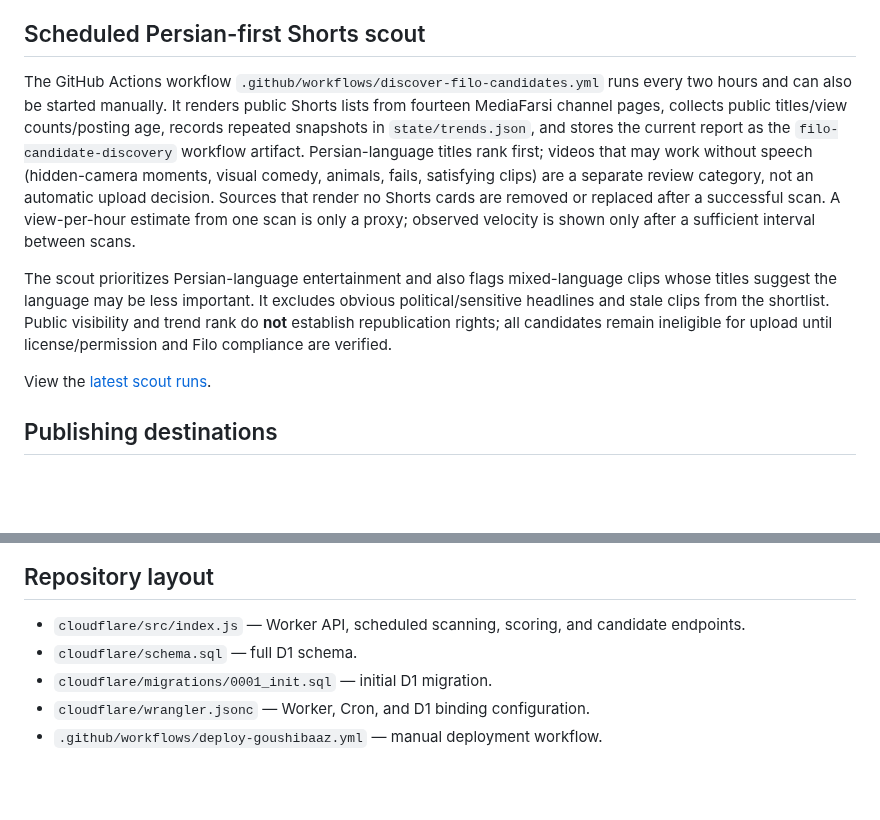
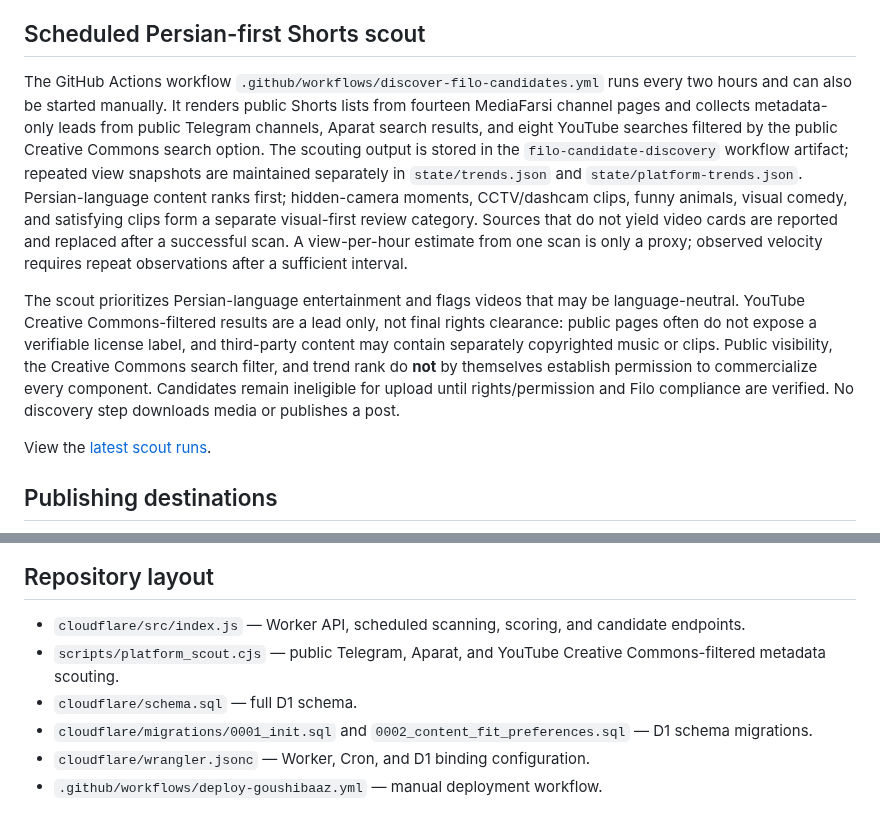
Before and after one commit to Mehran0960/Goushibaaz, a Markdown page: README.md, 2 parts joined by grey strips. Drawn GitHub-style; blank space fills up the shorter version.

Commit message:
Document Telegram, Aparat, and CC-filtered YouTube discovery

```diff
--- a/README.md
+++ b/README.md
@@ -16,9 +16,9 @@ The current discovery source is a signal, not a guarantee that a video will go v
 
 ## Scheduled Persian-first Shorts scout
 
-The GitHub Actions workflow `.github/workflows/discover-filo-candidates.yml` runs every two hours and can also be started manually. It renders public Shorts lists from fourteen MediaFarsi channel pages, collects public titles/view counts/posting age, records repeated snapshots in `state/trends.json`, and stores the current report as the `filo-candidate-discovery` workflow artifact. Persian-language titles rank first; videos that may work without speech (hidden-camera moments, visual comedy, animals, fails, satisfying clips) are a separate review category, not an automatic upload decision. Sources that render no Shorts cards are removed or replaced after a successful scan. A view-per-hour estimate from one scan is only a proxy; observed velocity is shown only after a sufficient interval between scans.
+The GitHub Actions workflow `.github/workflows/discover-filo-candidates.yml` runs every two hours and can also be started manually. It renders public Shorts lists from fourteen MediaFarsi channel pages and collects metadata-only leads from public Telegram channels, Aparat search results, and eight YouTube searches filtered by the public Creative Commons search option. The scouting output is stored in the `filo-candidate-discovery` workflow artifact; repeated view snapshots are maintained separately in `state/trends.json` and `state/platform-trends.json`. Persian-language content ranks first; hidden-camera moments, CCTV/dashcam clips, funny animals, visual comedy, and satisfying clips form a separate visual-first review category. Sources that do not yield video cards are reported and replaced after a successful scan. A view-per-hour estimate from one scan is only a proxy; observed velocity requires repeat observations after a sufficient interval.
 
-The scout prioritizes Persian-language entertainment and also flags mixed-language clips whose titles suggest the language may be less important. It excludes obvious political/sensitive headlines and stale clips from the shortlist. Public visibility and trend rank do **not** establish republication rights; all candidates remain ineligible for upload until license/permission and Filo compliance are verified.
+The scout prioritizes Persian-language entertainment and flags videos that may be language-neutral. YouTube Creative Commons-filtered results are a lead only, not final rights clearance: public pages often do not expose a verifiable license label, and third-party content may contain separately copyrighted music or clips. Public visibility, the Creative Commons search filter, and trend rank do **not** by themselves establish permission to commercialize every component. Candidates remain ineligible for upload until rights/permission and Filo compliance are verified. No discovery step downloads media or publishes a post.
 
 View the [latest scout runs](https://github.com/Mehran0960/Goushibaaz/actions/workflows/discover-filo-candidates.yml).
 
@@ -31,8 +31,9 @@ The target destinations are **Filo, Rubika, Bale, and Telegram**. Each destinati
 ## Repository layout
 
 - `cloudflare/src/index.js` — Worker API, scheduled scanning, scoring, and candidate endpoints.
+- `scripts/platform_scout.cjs` — public Telegram, Aparat, and YouTube Creative Commons-filtered metadata scouting.
 - `cloudflare/schema.sql` — full D1 schema.
-- `cloudflare/migrations/0001_init.sql` — initial D1 migration.
+- `cloudflare/migrations/0001_init.sql` and `0002_content_fit_preferences.sql` — D1 schema migrations.
 - `cloudflare/wrangler.jsonc` — Worker, Cron, and D1 binding configuration.
 - `.github/workflows/deploy-goushibaaz.yml` — manual deployment workflow.
 
```
